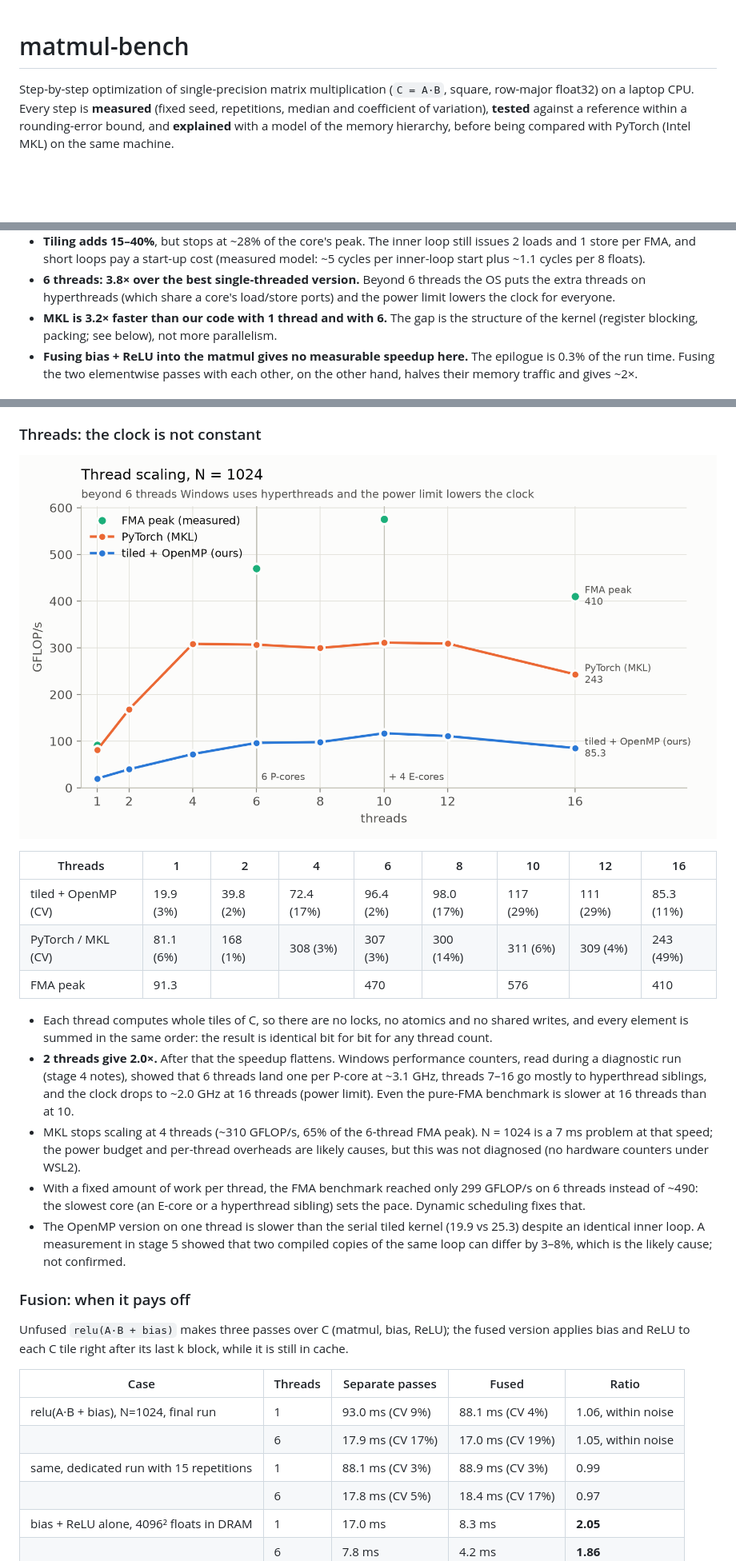
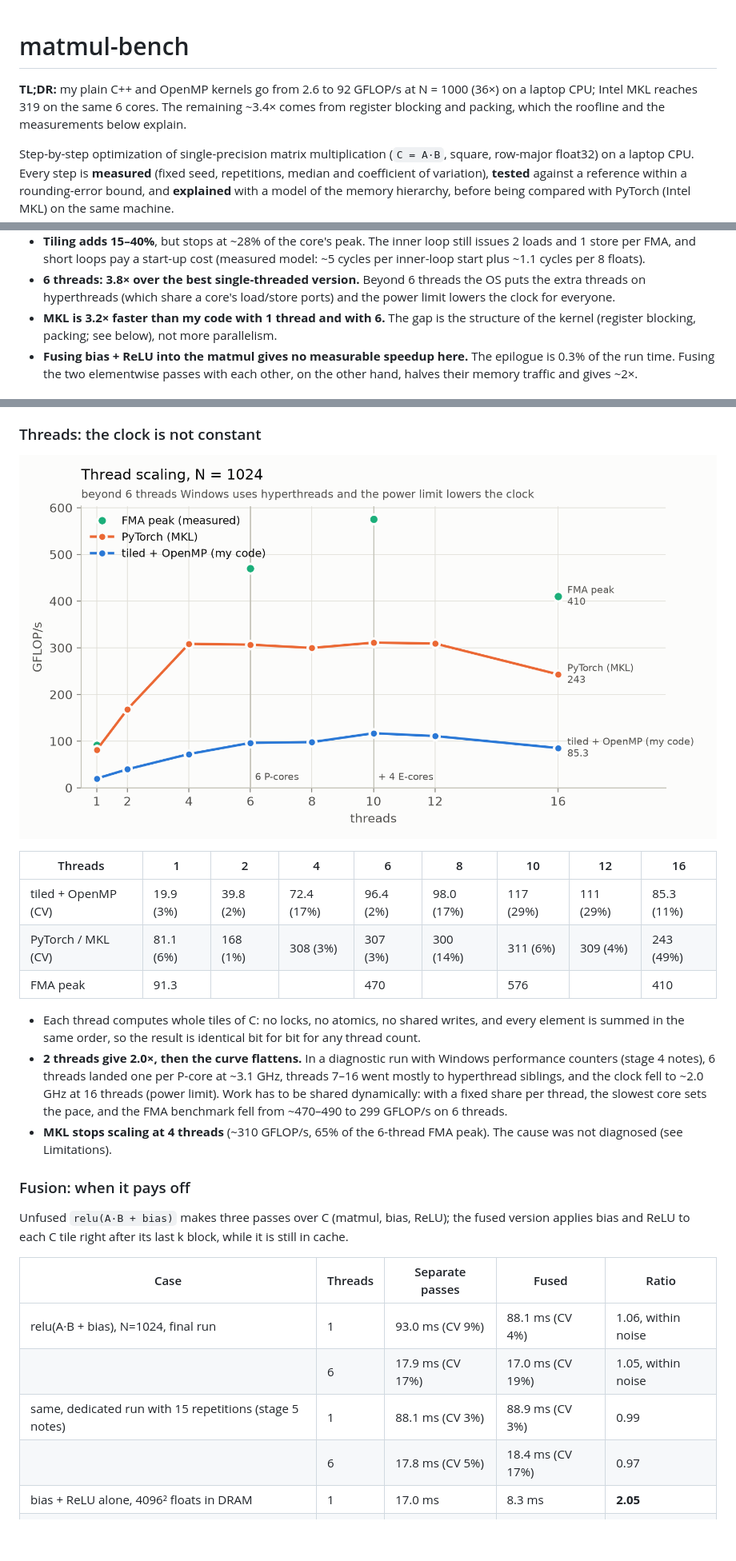
Before and after one commit to palantir00/matmul-bench, a Markdown page: README.md, 3 parts joined by grey strips. Shown at 80% size. Drawn GitHub-style; pictures changed too: docs/img/threads.png; blank space fills up the shorter version.

```diff
--- a/README.md
+++ b/README.md
@@ -1,4 +1,8 @@
 # matmul-bench
+
+**TL;DR:** my plain C++ and OpenMP kernels go from 2.6 to 92 GFLOP/s at N = 1000 (36×) on a
+laptop CPU; Intel MKL reaches 319 on the same 6 cores. The remaining ~3.4× comes from register
+blocking and packing, which the roofline and the measurements below explain.
 
 Step-by-step optimization of single-precision matrix multiplication (`C = A·B`, square,
 row-major float32) on a laptop CPU. Every step is **measured** (fixed seed, repetitions,
@@ -37,7 +41,7 @@ Measured roofs on this machine: FMA peak **91 GFLOP/s on one core, 470 on six**;
 - **6 threads: 3.8× over the best single-threaded version.** Beyond 6 threads the OS puts the
   extra threads on hyperthreads (which share a core's load/store ports) and the power limit lowers
   the clock for everyone.
-- **MKL is 3.2× faster than our code with 1 thread and with 6.** The gap is the structure of the
+- **MKL is 3.2× faster than my code with 1 thread and with 6.** The gap is the structure of the
   kernel (register blocking, packing; see below), not more parallelism.
 - **Fusing bias + ReLU into the matmul gives no measurable speedup here.** The epilogue is 0.3%
   of the run time. Fusing the two elementwise passes with each other, on the other hand, halves
@@ -73,22 +77,15 @@ listed as an open question in the notes.
 | PyTorch / MKL (CV) | 81.1 (6%) | 168 (1%) | 308 (3%) | 307 (3%) | 300 (14%) | 311 (6%) | 309 (4%) | 243 (49%) |
 | FMA peak | 91.3 | | | 470 | | 576 | | 410 |
 
-- Each thread computes whole tiles of C, so there are no locks, no atomics and no shared writes,
-  and every element is summed in the same order: the result is identical bit for bit for any thread
-  count.
-- **2 threads give 2.0×.** After that the speedup flattens. Windows performance counters, read
-  during a diagnostic run (stage 4 notes), showed that 6 threads land one per P-core at ~3.1 GHz, threads 7–16 go mostly to hyperthread siblings, and the clock
-  drops to ~2.0 GHz at 16 threads (power limit). Even the pure-FMA benchmark is slower at 16
-  threads than at 10.
-- MKL stops scaling at 4 threads (~310 GFLOP/s, 65% of the 6-thread FMA peak). N = 1024 is a
-  7 ms problem at that speed; the power budget and per-thread overheads are likely causes, but
-  this was not diagnosed (no hardware counters under WSL2).
-- With a fixed amount of work per thread, the FMA benchmark reached only 299 GFLOP/s on 6 threads
-  instead of ~490: the slowest core (an E-core or a hyperthread sibling) sets the pace. Dynamic
-  scheduling fixes that.
-- The OpenMP version on one thread is slower than the serial tiled kernel (19.9 vs 25.3) despite an
-  identical inner loop. A measurement in stage 5 showed that two compiled copies of the same loop
-  can differ by 3–8%, which is the likely cause; not confirmed.
+- Each thread computes whole tiles of C: no locks, no atomics, no shared writes, and every
+  element is summed in the same order, so the result is identical bit for bit for any thread count.
+- **2 threads give 2.0×, then the curve flattens.** In a diagnostic run with Windows performance
+  counters (stage 4 notes), 6 threads landed one per P-core at ~3.1 GHz, threads 7–16 went mostly
+  to hyperthread siblings, and the clock fell to ~2.0 GHz at 16 threads (power limit). Work has to
+  be shared dynamically: with a fixed share per thread, the slowest core sets the pace, and the
+  FMA benchmark fell from ~470–490 to 299 GFLOP/s on 6 threads.
+- **MKL stops scaling at 4 threads** (~310 GFLOP/s, 65% of the 6-thread FMA peak). The cause was
+  not diagnosed (see Limitations).
 
 ### Fusion: when it pays off
 
@@ -99,7 +96,7 @@ applies bias and ReLU to each C tile right after its last k block, while it is s
 |---|---|---|---|---|
 | relu(A·B + bias), N=1024, final run | 1 | 93.0 ms (CV 9%) | 88.1 ms (CV 4%) | 1.06, within noise |
 | | 6 | 17.9 ms (CV 17%) | 17.0 ms (CV 19%) | 1.05, within noise |
-| same, dedicated run with 15 repetitions | 1 | 88.1 ms (CV 3%) | 88.9 ms (CV 3%) | 0.99 |
+| same, dedicated run with 15 repetitions (stage 5 notes) | 1 | 88.1 ms (CV 3%) | 88.9 ms (CV 3%) | 0.99 |
 | | 6 | 17.8 ms (CV 5%) | 18.4 ms (CV 17%) | 0.97 |
 | bias + ReLU alone, 4096² floats in DRAM | 1 | 17.0 ms | 8.3 ms | **2.05** |
 | | 6 | 7.8 ms | 4.2 ms | **1.86** |
```
Also changed, not shown: other parts of README.md (+20 -5 lines), docs/img/roofline.png, 1 other file.
